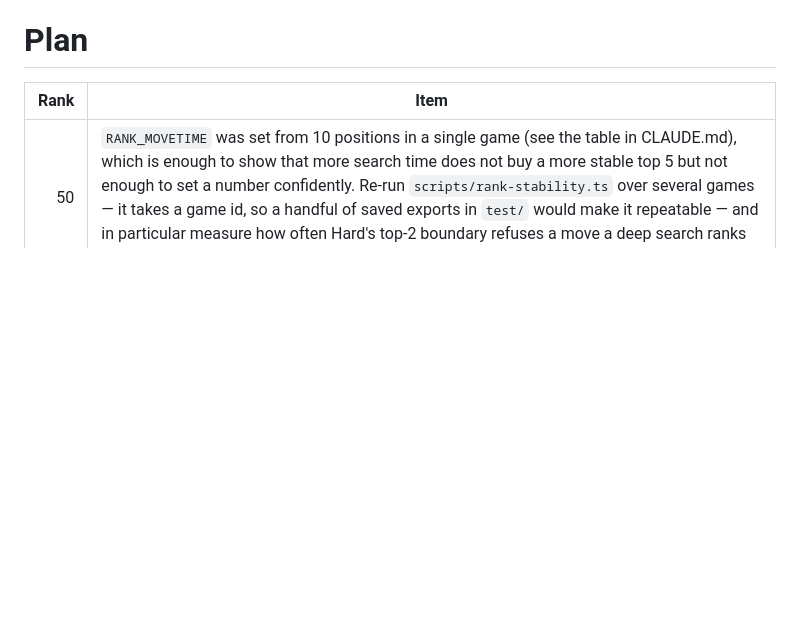
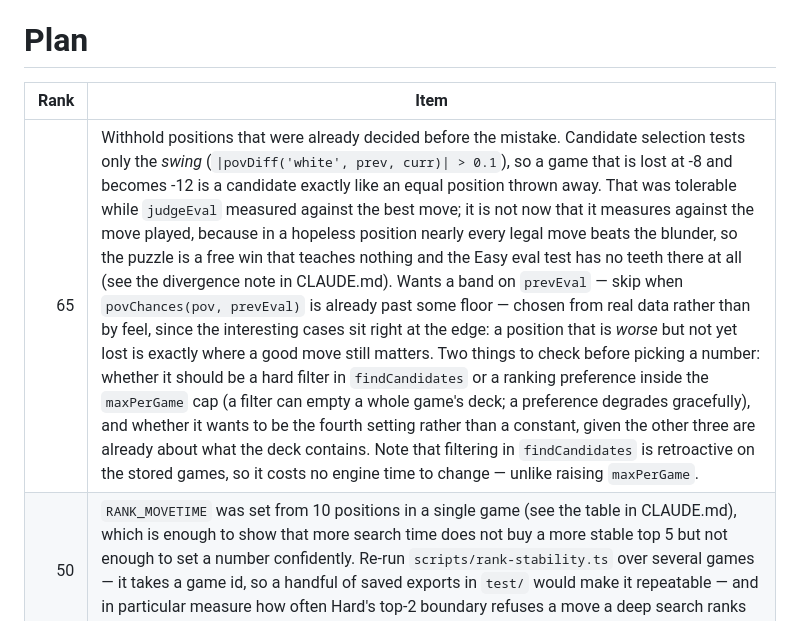
Before and after one commit to Gamah/lichess-blindspot, a Markdown page: PLAN.md, the part around the change. Rendered like a GitHub page; blank space fills up the shorter version.

Commit message:
Plan: withhold positions that were already lost before the mistake

```diff
--- a/PLAN.md
+++ b/PLAN.md
@@ -2,6 +2,7 @@
 
 | Rank | Item |
 | ---: | --- |
+| 65 | Withhold positions that were already decided before the mistake. Candidate selection tests only the *swing* (`\|povDiff('white', prev, curr)\| > 0.1`), so a game that is lost at -8 and becomes -12 is a candidate exactly like an equal position thrown away. That was tolerable while `judgeEval` measured against the best move; it is not now that it measures against the move played, because in a hopeless position nearly every legal move beats the blunder, so the puzzle is a free win that teaches nothing and the Easy eval test has no teeth there at all (see the divergence note in CLAUDE.md). Wants a band on `prevEval` — skip when `povChances(pov, prevEval)` is already past some floor — chosen from real data rather than by feel, since the interesting cases sit right at the edge: a position that is *worse* but not yet lost is exactly where a good move still matters. Two things to check before picking a number: whether it should be a hard filter in `findCandidates` or a ranking preference inside the `maxPerGame` cap (a filter can empty a whole game's deck; a preference degrades gracefully), and whether it wants to be the fourth setting rather than a constant, given the other three are already about what the deck contains. Note that filtering in `findCandidates` is retroactive on the stored games, so it costs no engine time to change — unlike raising `maxPerGame`. |
 | 50 | `RANK_MOVETIME` was set from 10 positions in a single game (see the table in CLAUDE.md), which is enough to show that more search time does not buy a more stable top 5 but not enough to set a number confidently. Re-run `scripts/rank-stability.ts` over several games — it takes a game id, so a handful of saved exports in `test/` would make it repeatable — and in particular measure how often Hard's top-2 boundary refuses a move a deep search ranks second, since that is the setting the number actually decides. |
 | 45 | Opening-book cancellation is gone: `explorer.lichess.ovh` answers 401 to a browser on an ordinary connection as well as to this host, and lila's own frontend calls it with `credentials: 'include'` — a lichess session cookie a static page on another origin cannot have. The opening is cut off by `division.middle` again, which is what the failing lookups amounted to anyway. Bring it back only if a way to call it without a lichess session appears; the code is in git, one commit before this row was written. |
 | 75 | A game skipped because the engine could not start is recorded in `meta.fetched` — "looked at, found nothing" — and so is never analysed again, even once there is an engine. A session with no engine therefore walks backwards through someone's whole history stamping it, silently, and the deck never fills. Seen for real on a phone: 70 games. The isolation fix makes the engine-less load rarer but not impossible — a dropped 15 MB net download does it too, and `App.engine()` caches that failure for the session. Fix: a separate `meta.needsEngine` list, re-queued from IndexedDB when an engine appears, and stop paging further back while that backlog grows. `Pipeline.rankBacklog` is now the shape to copy — it already walks the stored games once per session looking for work the engine owes them — but it does not cover this case, because a game stamped into `meta.fetched` has no analysis at all and so yields no candidates to rank. |
```
